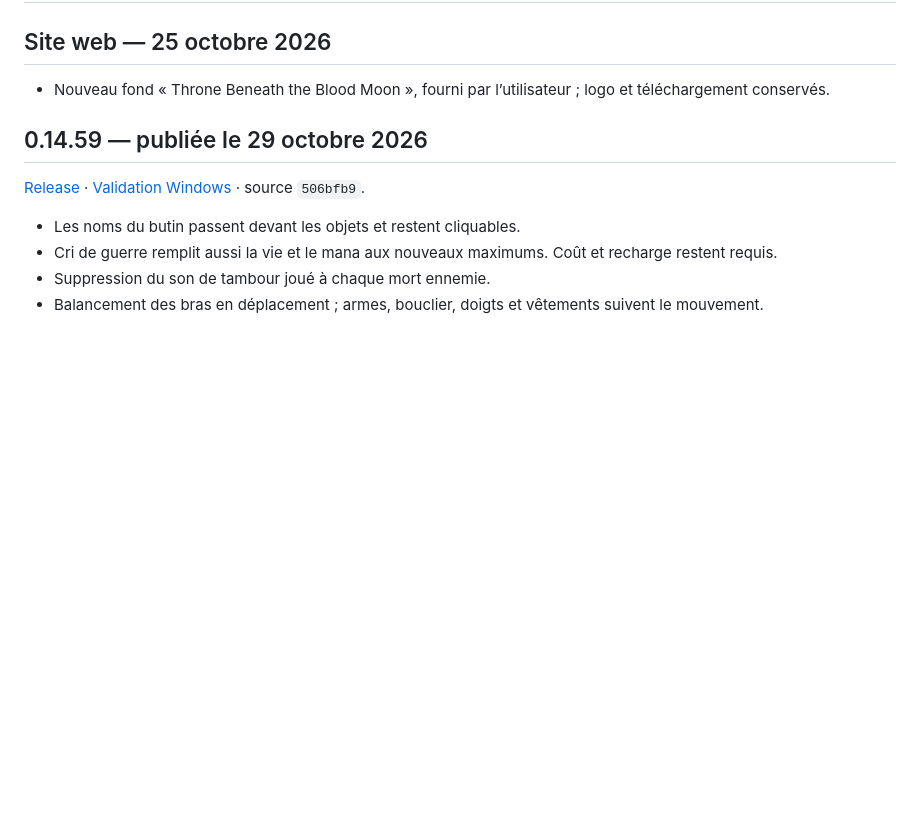
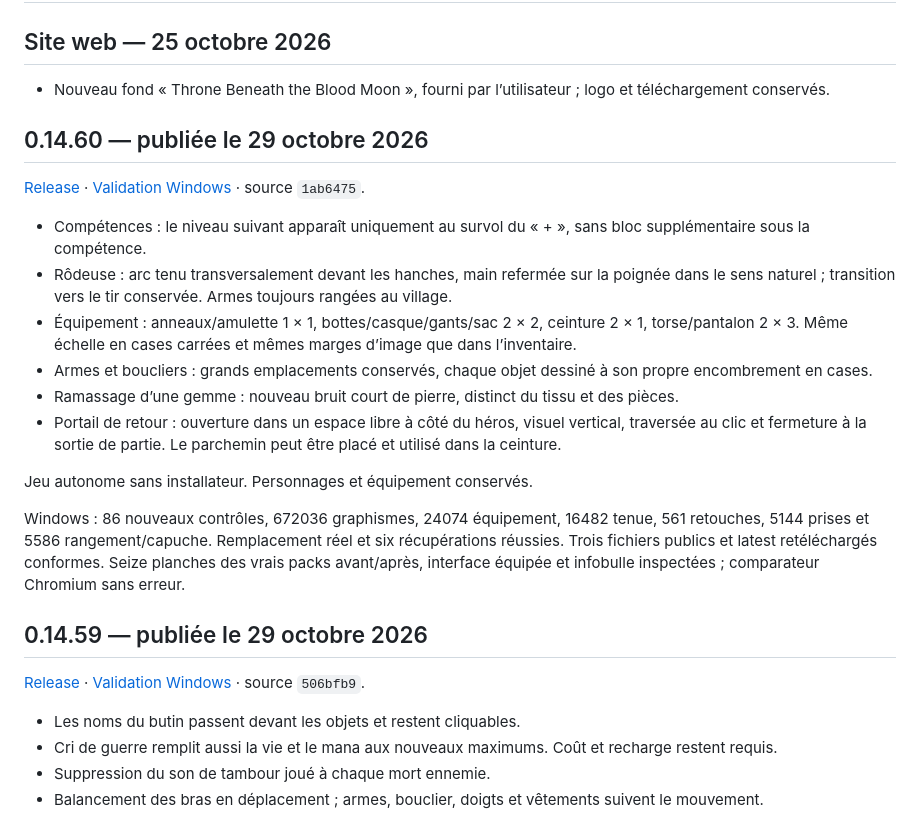
Before and after one commit to evansuka/Throne-of-Ashes-updates, a Markdown page: CHANGELOG.md, the part around the change. Drawn GitHub-style; blank space fills up the shorter version.

```diff
--- a/CHANGELOG.md
+++ b/CHANGELOG.md
@@ -3,6 +3,21 @@
 ## Site web — 25 octobre 2026
 
 - Nouveau fond « Throne Beneath the Blood Moon », fourni par l’utilisateur ; logo et téléchargement conservés.
+
+## 0.14.60 — publiée le 29 octobre 2026
+
+[Release](https://github.com/evansuka/Throne-of-Ashes-updates/releases/tag/v0.14.60) · [Validation Windows](https://github.com/evansuka/Throne-of-Ashes-updates/actions/runs/40929419509) · source `1ab6475`.
+
+- Compétences : le niveau suivant apparaît uniquement au survol du « + », sans bloc supplémentaire sous la compétence.
+- Rôdeuse : arc tenu transversalement devant les hanches, main refermée sur la poignée dans le sens naturel ; transition vers le tir conservée. Armes toujours rangées au village.
+- Équipement : anneaux/amulette 1 × 1, bottes/casque/gants/sac 2 × 2, ceinture 2 × 1, torse/pantalon 2 × 3. Même échelle en cases carrées et mêmes marges d’image que dans l’inventaire.
+- Armes et boucliers : grands emplacements conservés, chaque objet dessiné à son propre encombrement en cases.
+- Ramassage d’une gemme : nouveau bruit court de pierre, distinct du tissu et des pièces.
+- Portail de retour : ouverture dans un espace libre à côté du héros, visuel vertical, traversée au clic et fermeture à la sortie de partie. Le parchemin peut être placé et utilisé dans la ceinture.
+
+Jeu autonome sans installateur. Personnages et équipement conservés.
+
+Windows : 86 nouveaux contrôles, 672036 graphismes, 24074 équipement, 16482 tenue, 561 retouches, 5144 prises et 5586 rangement/capuche. Remplacement réel et six récupérations réussies. Trois fichiers publics et latest retéléchargés conformes. Seize planches des vrais packs avant/après, interface équipée et infobulle inspectées ; comparateur Chromium sans erreur.
 
 ## 0.14.59 — publiée le 29 octobre 2026
 
```
Also changed, not shown: README.md (+5 -3 lines).
